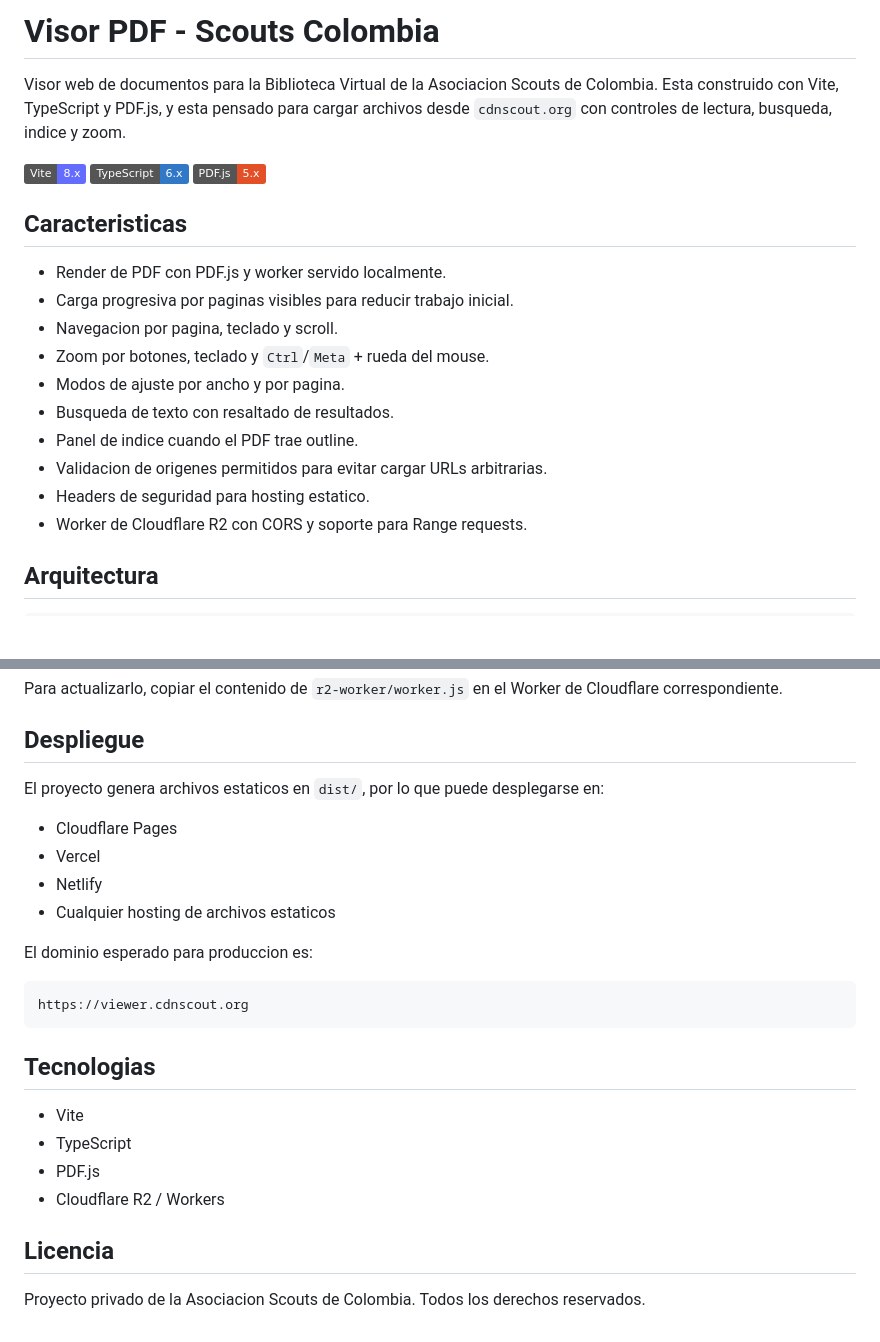
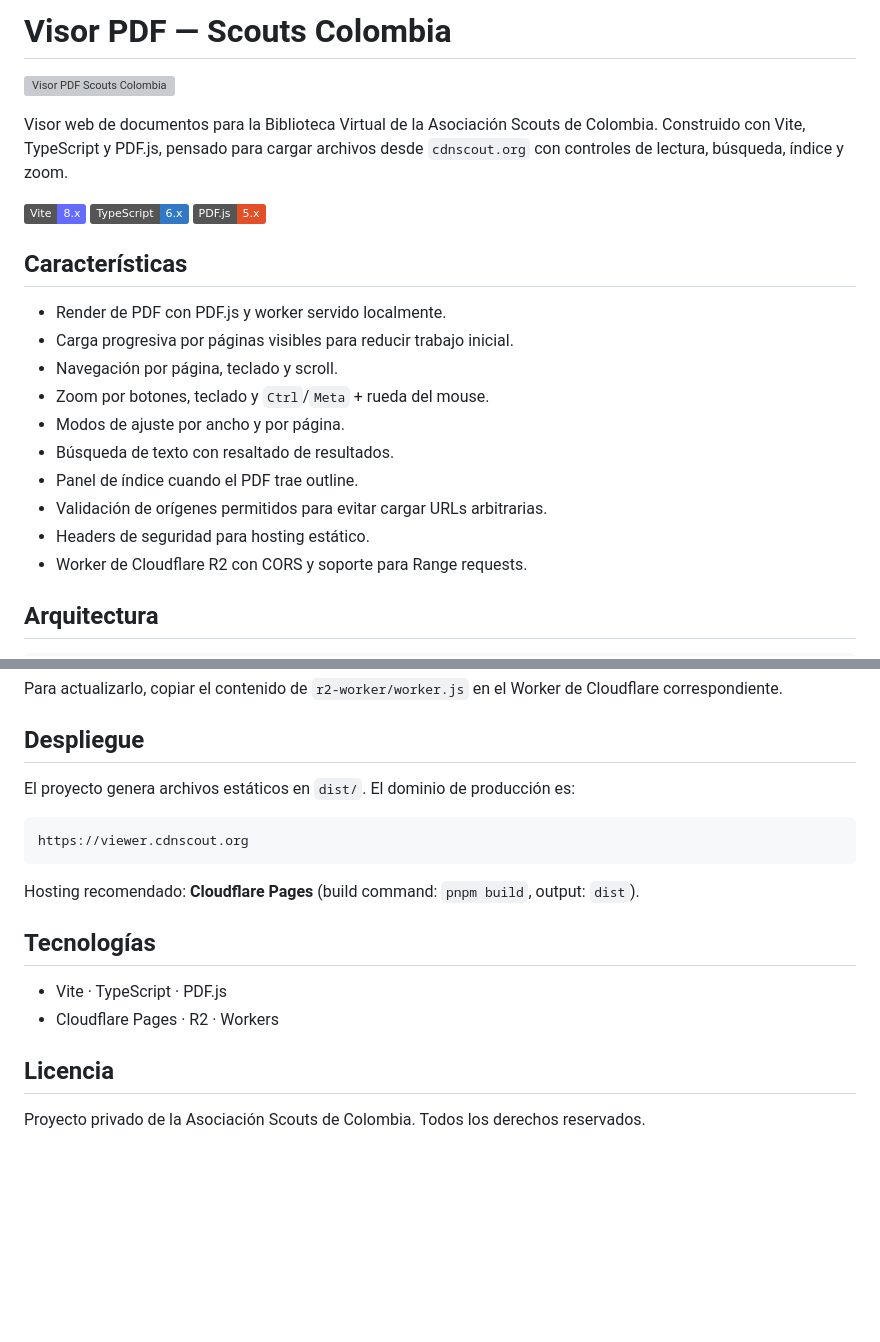
Before and after one commit to scouts-colombia/viewer-pdf, a Markdown page: README.md, 2 parts joined by grey strips. GitHub-like rendering; badges without logos; blank space fills up the shorter version; grey boxes are pictures that could not be loaded.

````diff
--- a/README.md
+++ b/README.md
@@ -1,22 +1,24 @@
-# Visor PDF - Scouts Colombia
+# Visor PDF — Scouts Colombia
 
-Visor web de documentos para la Biblioteca Virtual de la Asociacion Scouts de Colombia. Esta construido con Vite, TypeScript y PDF.js, y esta pensado para cargar archivos desde `cdnscout.org` con controles de lectura, busqueda, indice y zoom.
+![Visor PDF Scouts Colombia](https://viewer.cdnscout.org/og-image.png)
+
+Visor web de documentos para la Biblioteca Virtual de la Asociación Scouts de Colombia. Construido con Vite, TypeScript y PDF.js, pensado para cargar archivos desde `cdnscout.org` con controles de lectura, búsqueda, índice y zoom.
 
 [![Vite](https://img.shields.io/badge/Vite-8.x-646CFF?logo=vite&logoColor=white)](https://vite.dev)
 [![TypeScript](https://img.shields.io/badge/TypeScript-6.x-3178C6?logo=typescript&logoColor=white)](https://www.typescriptlang.org/)
 [![PDF.js](https://img.shields.io/badge/PDF.js-5.x-E34F26)](https://mozilla.github.io/pdf.js/)
 
-## Caracteristicas
+## Características
 
 - Render de PDF con PDF.js y worker servido localmente.
-- Carga progresiva por paginas visibles para reducir trabajo inicial.
-- Navegacion por pagina, teclado y scroll.
+- Carga progresiva por páginas visibles para reducir trabajo inicial.
+- Navegación por página, teclado y scroll.
 - Zoom por botones, teclado y `Ctrl`/`Meta` + rueda del mouse.
-- Modos de ajuste por ancho y por pagina.
-- Busqueda de texto con resaltado de resultados.
-- Panel de indice cuando el PDF trae outline.
-- Validacion de origenes permitidos para evitar cargar URLs arbitrarias.
-- Headers de seguridad para hosting estatico.
+- Modos de ajuste por ancho y por página.
+- Búsqueda de texto con resaltado de resultados.
+- Panel de índice cuando el PDF trae outline.
+- Validación de orígenes permitidos para evitar cargar URLs arbitrarias.
+- Headers de seguridad para hosting estático.
 - Worker de Cloudflare R2 con CORS y soporte para Range requests.
 
 ## Arquitectura
@@ -116,26 +114,19 @@ Para actualizarlo, copiar el contenido de `r2-worker/worker.js` en el Worker de
 
 ## Despliegue
 
-El proyecto genera archivos estaticos en `dist/`, por lo que puede desplegarse en:
-
-- Cloudflare Pages
-- Vercel
-- Netlify
-- Cualquier hosting de archivos estaticos
-
-El dominio esperado para produccion es:
+El proyecto genera archivos estáticos en `dist/`. El dominio de producción es:
 
 ```text
 https://viewer.cdnscout.org
 ```
 
-## Tecnologias
+Hosting recomendado: **Cloudflare Pages** (build command: `pnpm build`, output: `dist`).
 
-- Vite
-- TypeScript
-- PDF.js
-- Cloudflare R2 / Workers
+## Tecnologías
+
+- Vite · TypeScript · PDF.js
+- Cloudflare Pages · R2 · Workers
 
 ## Licencia
 
-Proyecto privado de la Asociacion Scouts de Colombia. Todos los derechos reservados.
+Proyecto privado de la Asociación Scouts de Colombia. Todos los derechos reservados.
````
Also changed, not shown: other parts of README.md (+19 -23 lines).
